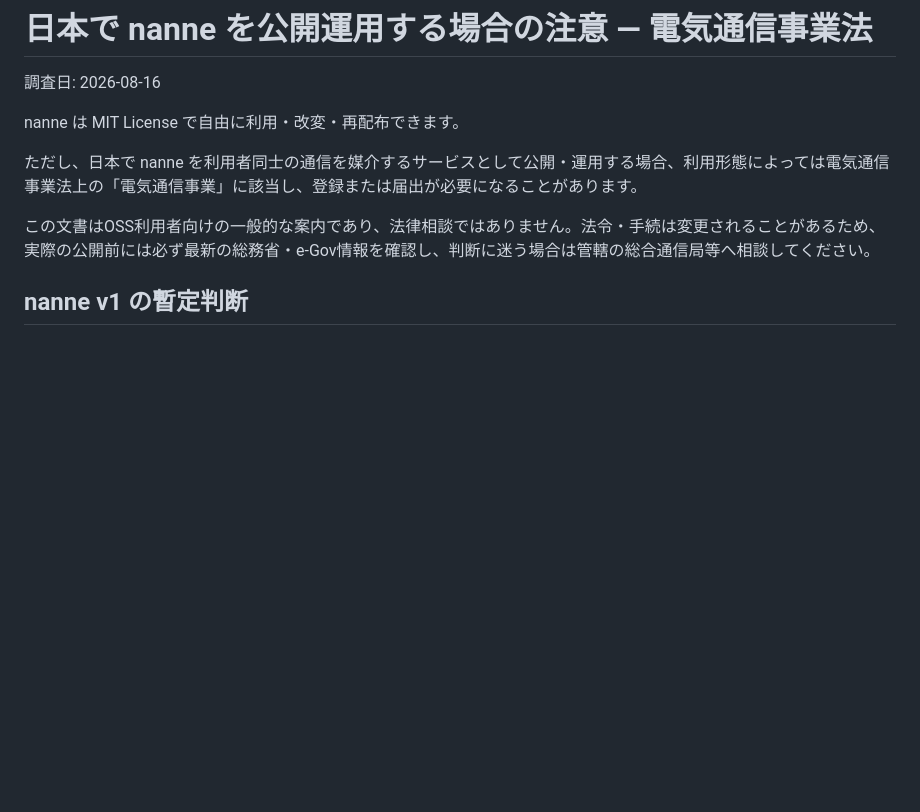
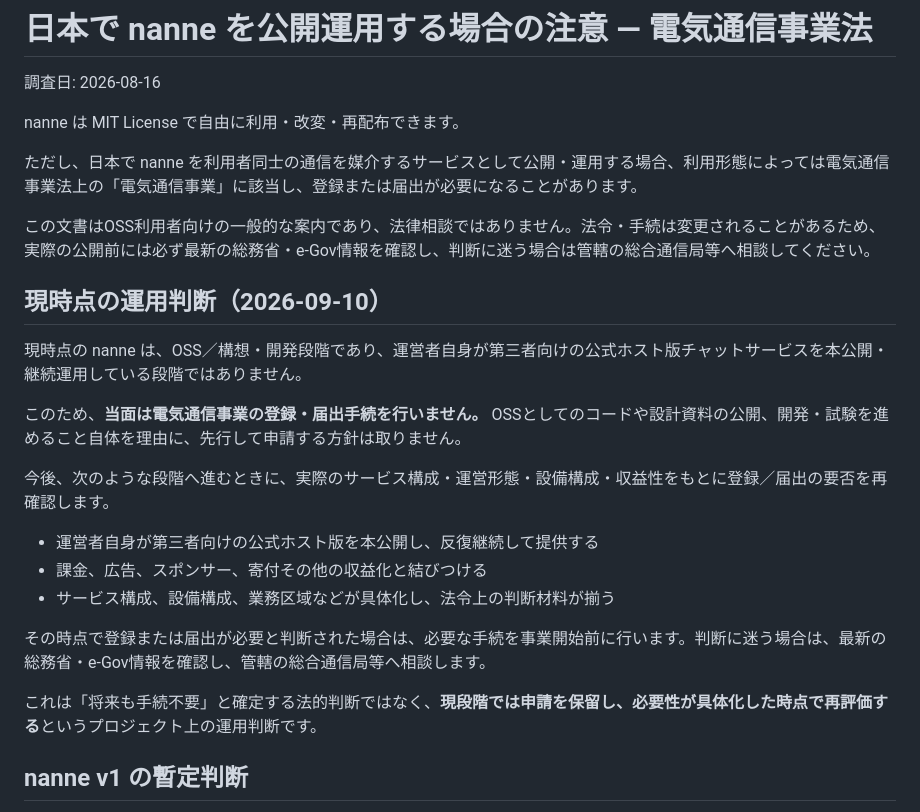
Before and after one commit to yo4e/nanne, a Markdown page: docs/JAPAN_TELECOM.md, the part around the change. GitHub-like rendering; blank space fills up the shorter version.

Commit message:
docs: record decision to defer telecom filing (#5)

```diff
--- a/docs/JAPAN_TELECOM.md
+++ b/docs/JAPAN_TELECOM.md
@@ -7,6 +7,22 @@ nanne は MIT License で自由に利用・改変・再配布できます。
 ただし、日本で nanne を利用者同士の通信を媒介するサービスとして公開・運用する場合、利用形態によっては電気通信事業法上の「電気通信事業」に該当し、登録または届出が必要になることがあります。
 
 この文書はOSS利用者向けの一般的な案内であり、法律相談ではありません。法令・手続は変更されることがあるため、実際の公開前には必ず最新の総務省・e-Gov情報を確認し、判断に迷う場合は管轄の総合通信局等へ相談してください。
+
+## 現時点の運用判断（2026-09-10）
+
+現時点の nanne は、OSS／構想・開発段階であり、運営者自身が第三者向けの公式ホスト版チャットサービスを本公開・継続運用している段階ではありません。
+
+このため、**当面は電気通信事業の登録・届出手続を行いません。** OSSとしてのコードや設計資料の公開、開発・試験を進めること自体を理由に、先行して申請する方針は取りません。
+
+今後、次のような段階へ進むときに、実際のサービス構成・運営形態・設備構成・収益性をもとに登録／届出の要否を再確認します。
+
+- 運営者自身が第三者向けの公式ホスト版を本公開し、反復継続して提供する
+- 課金、広告、スポンサー、寄付その他の収益化と結びつける
+- サービス構成、設備構成、業務区域などが具体化し、法令上の判断材料が揃う
+
+その時点で登録または届出が必要と判断された場合は、必要な手続を事業開始前に行います。判断に迷う場合は、最新の総務省・e-Gov情報を確認し、管轄の総合通信局等へ相談します。
+
+これは「将来も手続不要」と確定する法的判断ではなく、**現段階では申請を保留し、必要性が具体化した時点で再評価する**というプロジェクト上の運用判断です。
 
 ## nanne v1 の暫定判断
 
```
